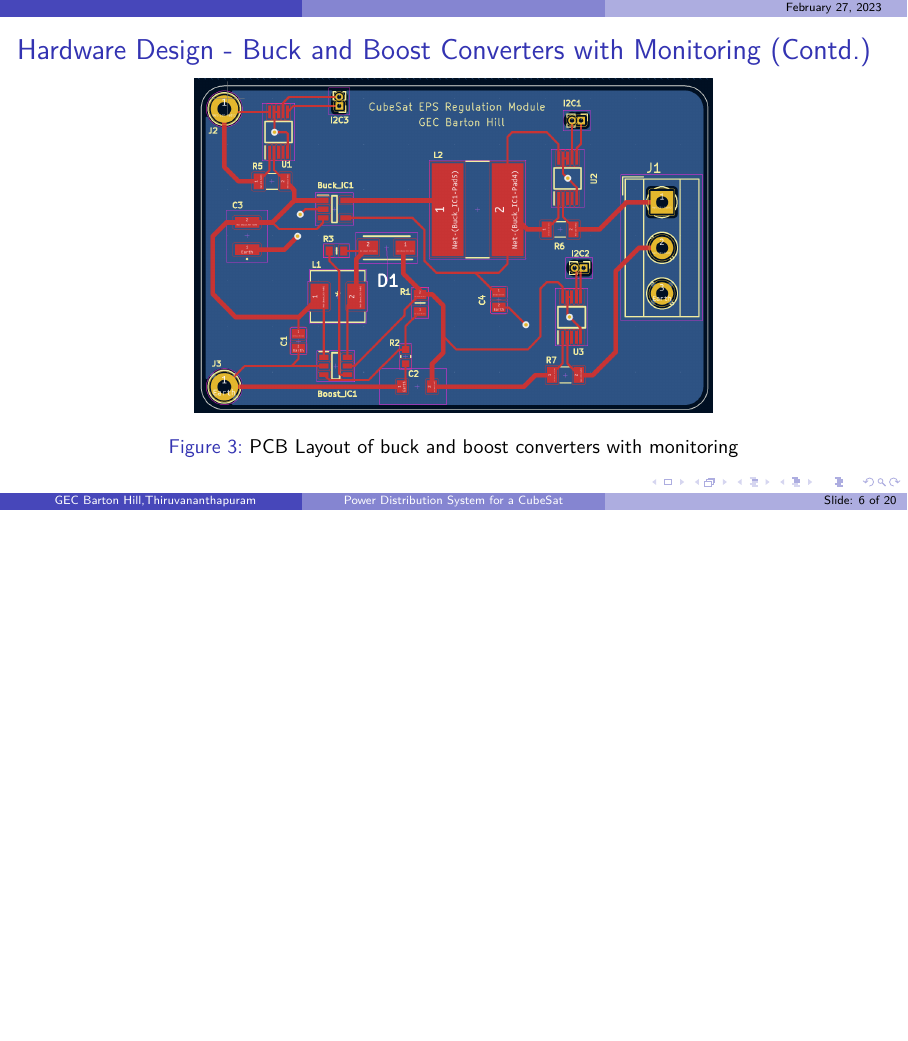
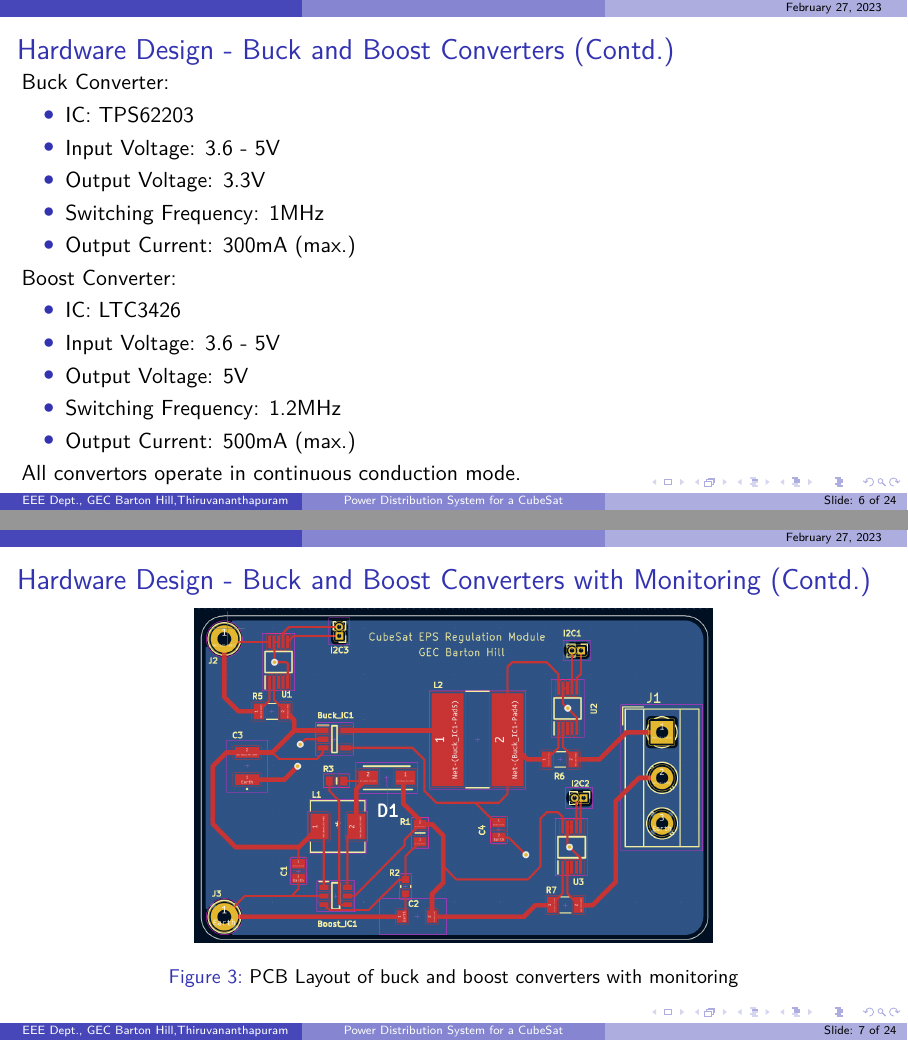
Before and after one commit to Cubesat-EPS-Project/rvw_presentations, LaTeX slides (ppt2.tex): page 6 of 20 before the commit and pages 6 and 7 of 24 after it, the two joined at a grey line, the shorter picture padded with empty space. The pictures show the PDF file ppt2.pdf that the author committed with the source.

Commit message:
Workplan update

```diff
--- a/ppt2.tex
+++ b/ppt2.tex
@@ -112,7 +112,7 @@
 
 	\author{Presented by :\\Ansaf Niyaz | TRV19EE016  \and Govind Murali | TRV19EE025  \and \\Jijesh J. Kumar | TRV19EE029  \and Naveen A.B. | TRV19EE038}
 
-	\institute{GEC Barton Hill,Thiruvananthapuram}
+	\institute{EEE Dept., GEC Barton Hill,Thiruvananthapuram}
 	\date{\today}
 
 
@@ -420,25 +420,25 @@
 			\end{figure}
 		\end{frame}
 
-		% \begin{frame}{Hardware Design - Buck and Boost Converters (Contd.)}
-			% 	Buck Converter:
-			% 	\begin{itemize}
-				% 		\item IC: TPS62203
-				% 		\item Input Voltage: 3.6 - 5V
-				% 		\item Output Voltage: 3.3V
-				% 		\item Switching Frequency: 1MHz
-				% 		\item Output Current: 300mA (max.)
-				% 		\end{itemize}
-			% 		Boost Converter:
-			% 			\begin{itemize}
-				% 			\item IC: LTC3426
-				% 			\item Input Voltage: 3.6 - 5V
-				% 			\item Output Voltage: 5V
-				% 			\item Switching Frequency: 1.2MHz
-				% 			\item Output Current: 500mA (max.)
-				% 		\end{itemize}
-			% 	All convertors operate in continuous conduction mode.
-			% 	\end{frame}
+		 \begin{frame}{Hardware Design - Buck and Boost Converters (Contd.)}
+			 	Buck Converter:
+			 	\begin{itemize}
+				 		\item IC: TPS62203
+				 		\item Input Voltage: 3.6 - 5V
+				 		\item Output Voltage: 3.3V
+				 		\item Switching Frequency: 1MHz
+				 		\item Output Current: 300mA (max.)
+				 		\end{itemize}
+			 		Boost Converter:
+			 			\begin{itemize}
+				 			\item IC: LTC3426
+				 			\item Input Voltage: 3.6 - 5V
+				 			\item Output Voltage: 5V
+				 			\item Switching Frequency: 1.2MHz
+				 			\item Output Current: 500mA (max.)
+				 		\end{itemize}
+			 	All convertors operate in continuous conduction mode.
+			 	\end{frame}
 		\begin{frame}{Hardware Design - Buck and Boost Converters with Monitoring (Contd.) }
 			\begin{figure}[h]
 				\centering
@@ -456,6 +456,17 @@
 			\end{figure}
 		\end{frame}
 
+					\begin{frame}{Hardware Design - Voltage and Current monitoring IC}
+
+			\begin{itemize}
+				\item IC: LTC 2990
+				\item Quad input
+				\item Voltage and Current Monitoring
+				\item Communication via I2C serial interface
+			\end{itemize}
+		\end{frame}
+
+
 
 		\begin{frame}{Hardware Design - Battery Charger }
 			\begin{figure}[h]
@@ -467,18 +478,21 @@
 		\end{frame}
 
 
-		% \begin{frame}{Hardware Design - Battery Charger (Contd.)}
-			% 	Synchronous Buck Battery Charger:
-			% 	\begin{itemize}
-				% 		\item IC: BQ25302 (With External Power Path configuration)
-				% 		\item Input Voltage: 5V
-				% 		\item Output Voltage: 4.2V (max.)
-				% 		\item Switching Frequency: 1.2MHz
-				% 		\item Output Current: Limited to 1.2A
-				% 		\item Thermistor: Semitec 103AT-2 (10k\ohm)
-				% 		\item Charging Temperature: Limited between 0 - 45 C
-				% 				\end{itemize}
-			% 	\end{frame}
+		 \begin{frame}{Hardware Design - Battery Charger (Contd.)}
+			 	Synchronous Buck Battery Charger:
+			 	\begin{itemize}
+				 		\item IC: BQ25302 (With External Power Path configuration)
+				 		\item Input Voltage: 5V
+				 		\item Output Voltage: 4.2V (max.)
+				 		\item Switching Frequency: 1.2MHz
+				 		\item Output Current: Limited to 1.2A
+				 		\item Thermistor: Semitec 103AT-2 (10k\ohm)
+				 		\item Charging Temperature: Limited between 0 - 45 C
+				 				\end{itemize}
+			 	\end{frame}
+
+
+
 		\begin{frame}{Hardware Design - Battery Charger (Contd.) }
 			\begin{figure}[h]
 				\centering
@@ -508,17 +522,20 @@
 			\end{figure}
 		\end{frame}
 
-		% 	\begin{frame}{Hardware Design - MPPT (Contd.)}
-			% 	\begin{itemize}
-				% 	\item IC: SPV1040
-				% 	\item MPPT with Perturb and Observe algorithm
-				% 	\item Input Voltage: 0.3 - 5.5V
-				% 	\item Output Voltage: 5V
-				% 	\item Switching Frequency: 100kHz
-				% 	\item Inbuilt over-current, temperature protection
-				% 	\item Efficiency: 95\%
-				% \end{itemize}
-			% \end{frame}
+		 	\begin{frame}{Hardware Design - MPPT (Contd.)}
+			 	\begin{itemize}
+				 	\item IC: SPV1040
+				 	\item MPPT with Perturb and Observe algorithm
+				 	\item Input Voltage: 0.3 - 5.5V
+				 	\item Output Voltage: 5V
+				 	\item Switching Frequency: 100kHz
+				 	\item Inbuilt over-current, temperature protection
+				 	\item Efficiency: 95\%
+				 \end{itemize}
+			 \end{frame}
+
+
+
 		\begin{frame}{Hardware Design - MPPT (Contd.) }
 			\begin{figure}[h]
 				\centering
```
Also changed, not shown: ppt2.pdf, ppt2.tex (150 more changed lines).
